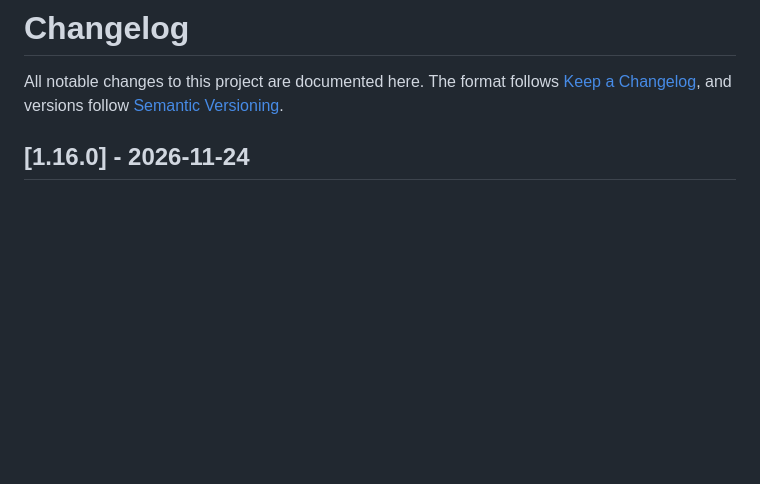
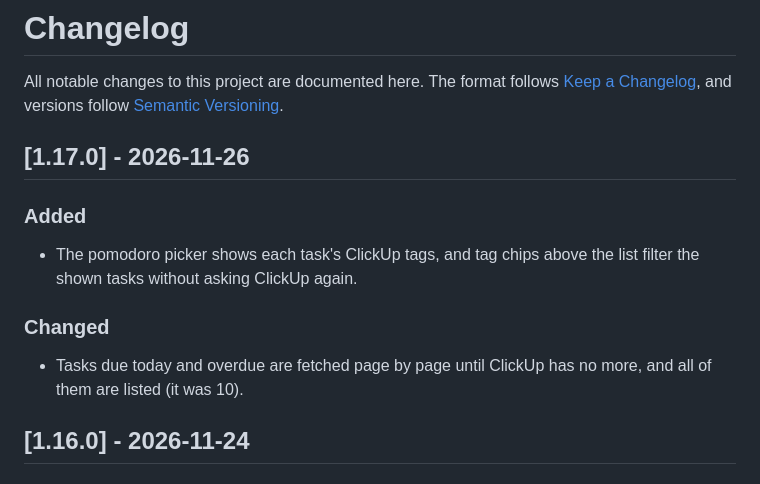
Before and after one commit to rosinghal/focus, a Markdown page: CHANGELOG.md, the part around the change. Drawn GitHub-style; blank space fills up the shorter version.

```diff
--- a/CHANGELOG.md
+++ b/CHANGELOG.md
@@ -2,6 +2,18 @@
 
 All notable changes to this project are documented here. The format follows
 [Keep a Changelog](https://keepachangelog.com/en/1.1.0/), and versions follow [Semantic Versioning](https://semver.org).
+
+## [1.17.0] - 2026-11-26
+
+### Added
+
+- The pomodoro picker shows each task's ClickUp tags, and tag chips above the list filter the shown tasks without
+  asking ClickUp again.
+
+### Changed
+
+- Tasks due today and overdue are fetched page by page until ClickUp has no more, and all of them are listed (it was
+  10).
 
 ## [1.16.0] - 2026-11-24
 
```
Also changed, not shown: AGENTS.md (+4 -2 lines), README.md (+2 -1 lines), docs/screenshots/pomodoro.png, 7 other files.
